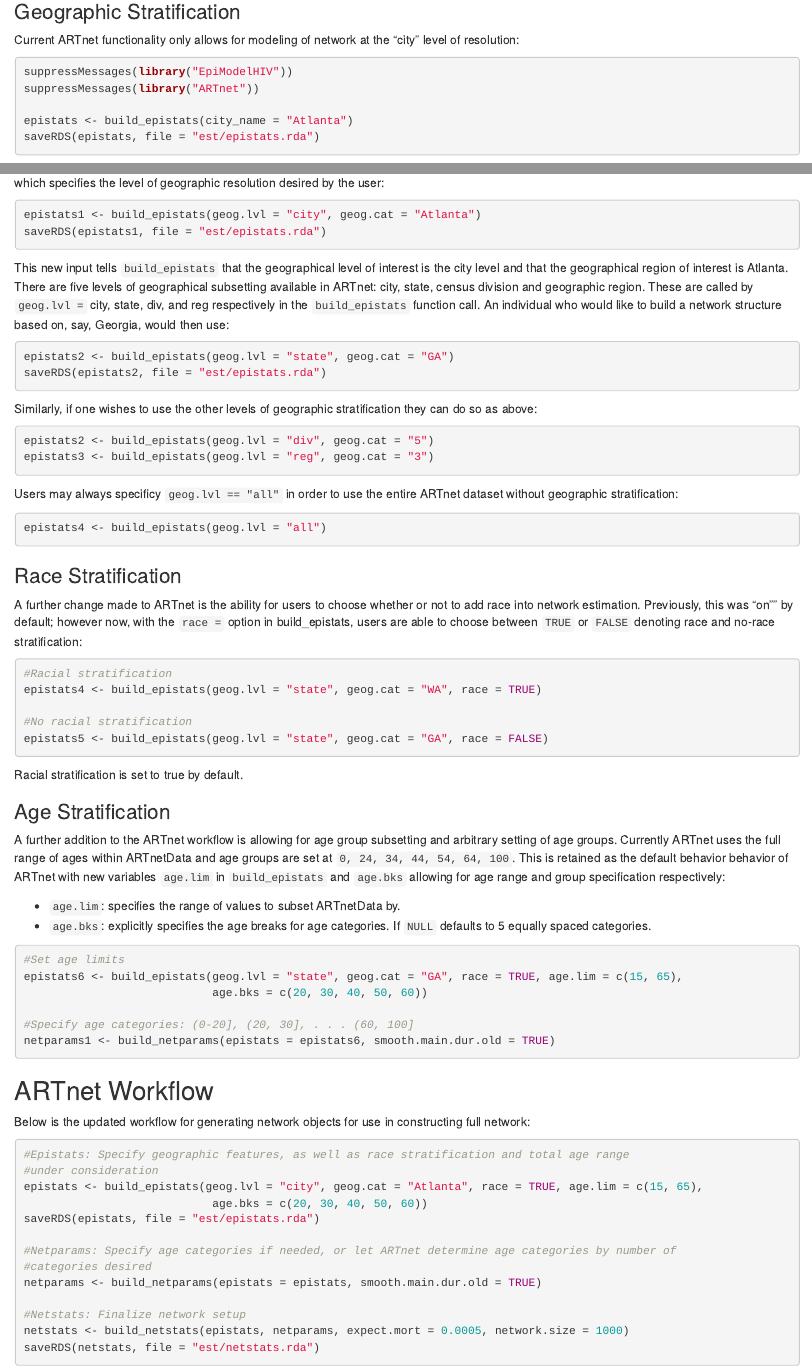
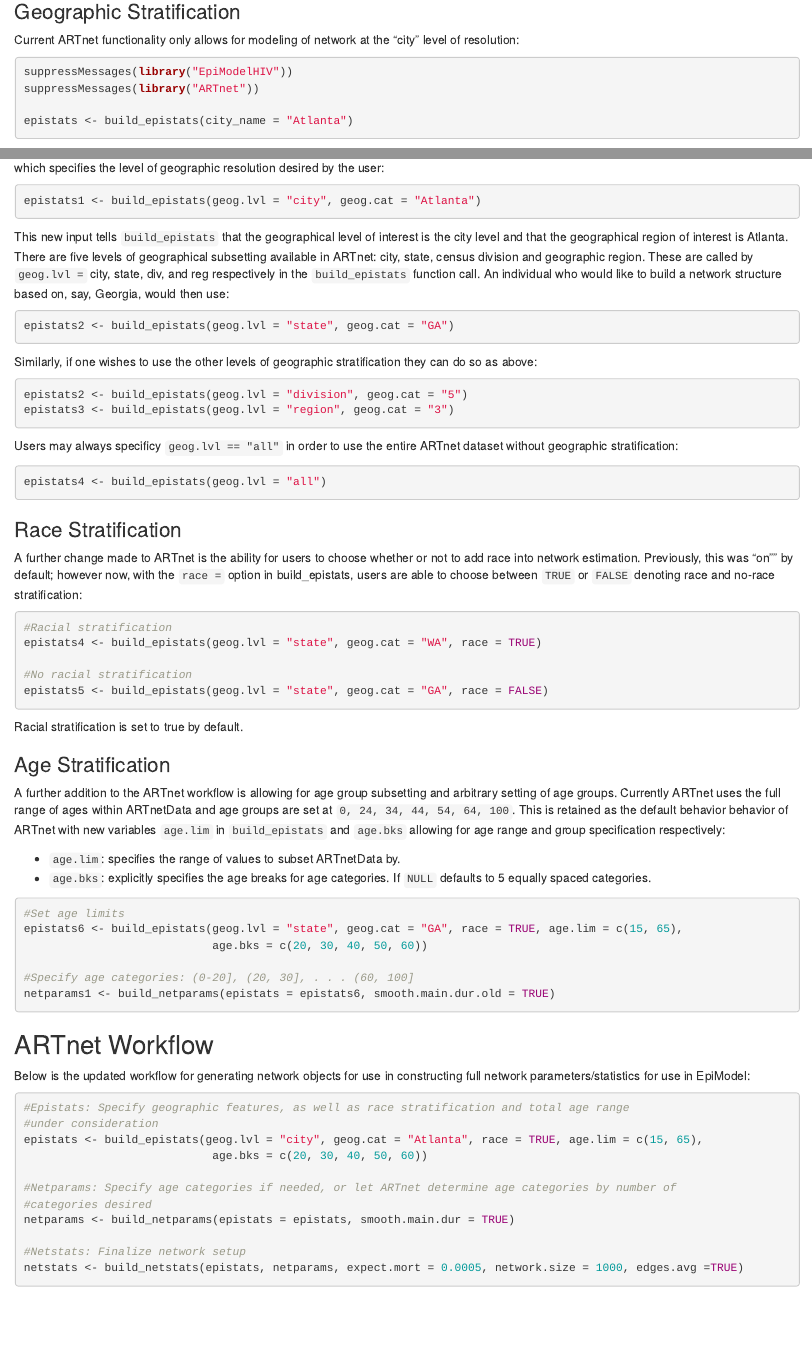
Before and after one commit to EpiModel/ARTnet, an R Markdown document (inst/ARTnetPrimer.Rmd): the page in a window 1100 px wide, from 220 px down, and a second part further down, joined at a grey line. Rendered offline with R 4.5, knitr and Pandoc, with nearby package versions.

Commit message:
smooth.main.dur.old -> smooth.main.dur

````diff
--- a/inst/ARTnetPrimer.Rmd
+++ b/inst/ARTnetPrimer.Rmd
@@ -29,28 +29,25 @@ suppressMessages(library("EpiModelHIV"))
 suppressMessages(library("ARTnet"))
 
 epistats <- build_epistats(city_name = "Atlanta")
-saveRDS(epistats, file = "est/epistats.rda")
 ```
 
 Now, ARTnet 2.0 removes the `city_name` variable and inserts a `geog.cat` variable; this variable is introduced along with the variable `geog.lvl` which specifies the level of geographic resolution desired by the user:
 
 ```{r, echo = TRUE, eval = FALSE}
 epistats1 <- build_epistats(geog.lvl = "city", geog.cat = "Atlanta")
-saveRDS(epistats1, file = "est/epistats.rda")
 ```
 
 This new input tells `build_epistats` that the geographical level of interest is the city level and that the geographical region of interest is Atlanta. There are five levels of geographical subsetting available in ARTnet: city, state, census division and geographic region. These are called by `geog.lvl = ` city, state, div, and reg respectively in the `build_epistats` function call. An individual who would like to build a network structure based on, say, Georgia, would then use:
 
 ```{r, echo = TRUE, eval = FALSE}
 epistats2 <- build_epistats(geog.lvl = "state", geog.cat = "GA")
-saveRDS(epistats2, file = "est/epistats.rda")
 ```
 
 Similarly, if one wishes to use the other levels of geographic stratification they can do so as above:
 
 ```{r, echo = TRUE, eval = FALSE}
-epistats2 <- build_epistats(geog.lvl = "div", geog.cat = "5")
-epistats3 <- build_epistats(geog.lvl = "reg", geog.cat = "3")
+epistats2 <- build_epistats(geog.lvl = "division", geog.cat = "5")
+epistats3 <- build_epistats(geog.lvl = "region", geog.cat = "3")
 ```
 
 Users may always specificy `geog.lvl == "all"` in order to use the entire ARTnet dataset without geographic stratification:
@@ -91,20 +88,18 @@ netparams1 <- build_netparams(epistats = epistats6, smooth.main.dur.old = TRUE)
 
 ## ARTnet Workflow
 
-Below is the updated workflow for generating network objects for use in constructing full network:
+Below is the updated workflow for generating network objects for use in constructing full network parameters/statistics for use in EpiModel:
 
 ```{r, echo = TRUE, eval = FALSE}
 #Epistats: Specify geographic features, as well as race stratification and total age range
 #under consideration
 epistats <- build_epistats(geog.lvl = "city", geog.cat = "Atlanta", race = TRUE, age.lim = c(15, 65),
                             age.bks = c(20, 30, 40, 50, 60))
-saveRDS(epistats, file = "est/epistats.rda")
 
 #Netparams: Specify age categories if needed, or let ARTnet determine age categories by number of
 #categories desired
-netparams <- build_netparams(epistats = epistats, smooth.main.dur.old = TRUE)
+netparams <- build_netparams(epistats = epistats, smooth.main.dur = TRUE)
 
 #Netstats: Finalize network setup
-netstats <- build_netstats(epistats, netparams, expect.mort = 0.0005, network.size = 1000)
-saveRDS(netstats, file = "est/netstats.rda")
+netstats <- build_netstats(epistats, netparams, expect.mort = 0.0005, network.size = 1000, edges.avg =TRUE)
 ```
````
Also changed, not shown: R/NetParams.R (+5 -5 lines), R/NetStats.R (+1 -1 lines), 2 other files.
